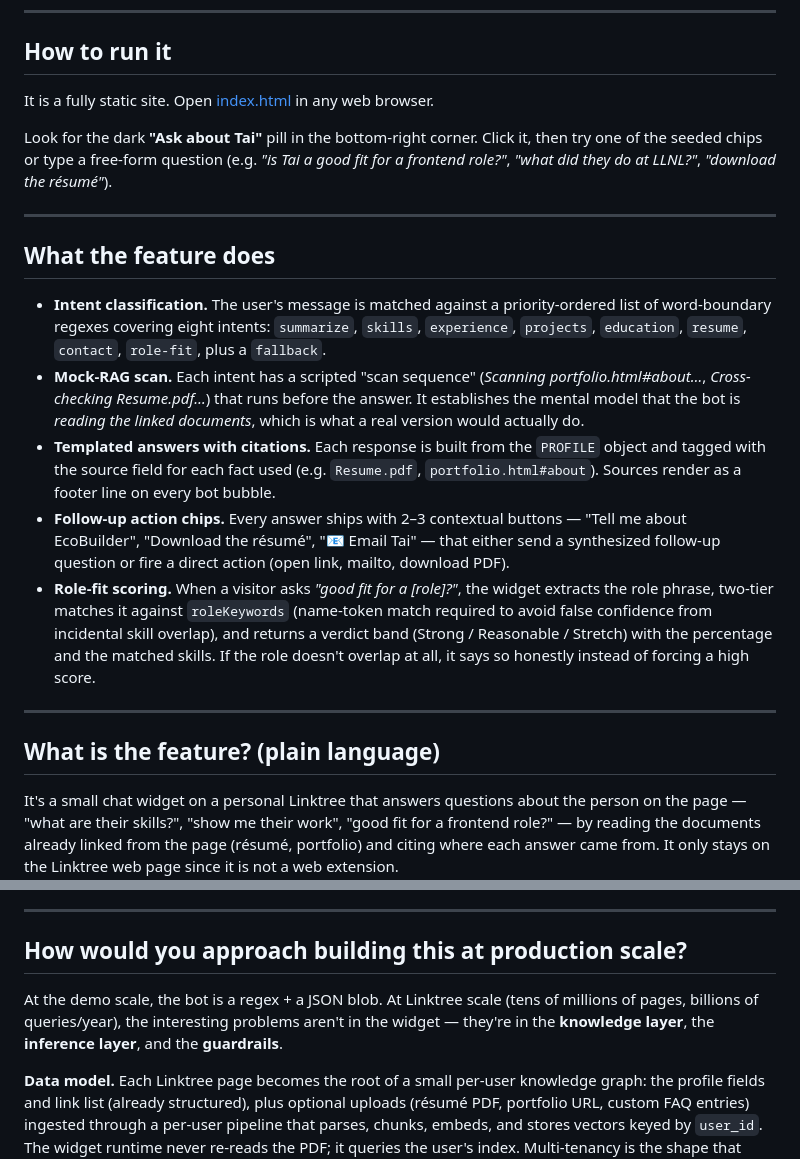
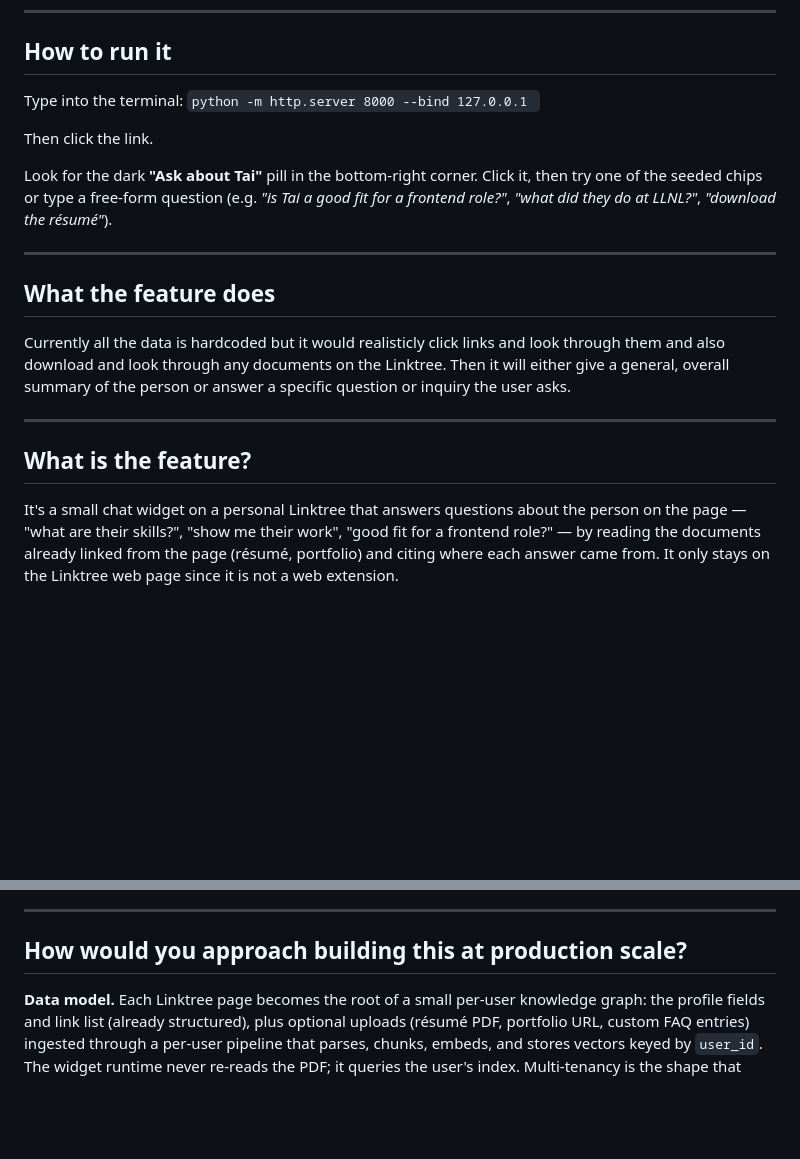
Before and after one commit to Tai-Le650/Senior-Associate-Technical-Assessment, a Markdown page: README.md, 2 parts joined by grey strips. GitHub-like rendering; blank space fills up the shorter version.

```diff
--- a/README.md
+++ b/README.md
@@ -17,7 +17,11 @@ does not have to do it themselves.
 
 ## How to run it
 
-It is a fully static site. Open [index.html](index.html) in any web browser.
+Type into the terminal:
+`python -m http.server 8000 --bind 127.0.0.1
+`
+
+Then click the link.
 
 Look for the dark **"Ask about Tai"** pill in the bottom-right corner. Click it, then
 try one of the seeded chips or type a free-form question (e.g. *"is Tai a good fit for
@@ -27,15 +31,14 @@ a frontend role?"*, *"what did they do at LLNL?"*, *"download the résumé"*).
 
 ## What the feature does
 
-- **Intent classification.** The user's message is matched against a priority-ordered list of word-boundary regexes covering eight intents: `summarize`, `skills`, `experience`, `projects`, `education`, `resume`, `contact`, `role-fit`, plus a `fallback`.
-- **Mock-RAG scan.** Each intent has a scripted "scan sequence" (*Scanning portfolio.html#about…*, *Cross-checking Resume.pdf…*) that runs before the answer. It establishes the mental model that the bot is *reading the linked documents*, which is what a real version would actually do.
-- **Templated answers with citations.** Each response is built from the `PROFILE` object and tagged with the source field for each fact used (e.g. `Resume.pdf`, `portfolio.html#about`). Sources render as a footer line on every bot bubble.
-- **Follow-up action chips.** Every answer ships with 2–3 contextual buttons — "Tell me about EcoBuilder", "Download the résumé", "📧 Email Tai" — that either send a synthesized follow-up question or fire a direct action (open link, mailto, download PDF).
-- **Role-fit scoring.** When a visitor asks *"good fit for a [role]?"*, the widget extracts the role phrase, two-tier matches it against `roleKeywords` (name-token match required to avoid false confidence from incidental skill overlap), and returns a verdict band (Strong / Reasonable / Stretch) with the percentage and the matched skills. If the role doesn't overlap at all, it says so honestly instead of forcing a high score.
+Currently all the data is hardcoded but it would realisticly click links and look through
+them and also download and look through any documents on the Linktree. Then it will
+either give a general, overall summary of the person or answer a specific question
+or inquiry the user asks.
 
 ---
 
-## What is the feature? (plain language)
+## What is the feature?
 
 It's a small chat widget on a personal Linktree that answers questions about the
 person on the page — "what are their skills?", "show me their work", "good fit for
@@ -135,11 +138,6 @@ ceremony.
 
 ## How would you approach building this at production scale?
 
-At the demo scale, the bot is a regex + a JSON blob. At Linktree scale (tens of
-millions of pages, billions of queries/year), the interesting problems aren't in the
-widget — they're in the **knowledge layer**, the **inference layer**, and the
-**guardrails**.
-
 **Data model.** Each Linktree page becomes the root of a small per-user knowledge
 graph: the profile fields and link list (already structured), plus optional uploads
 (résumé PDF, portfolio URL, custom FAQ entries) ingested through a per-user pipeline
```
